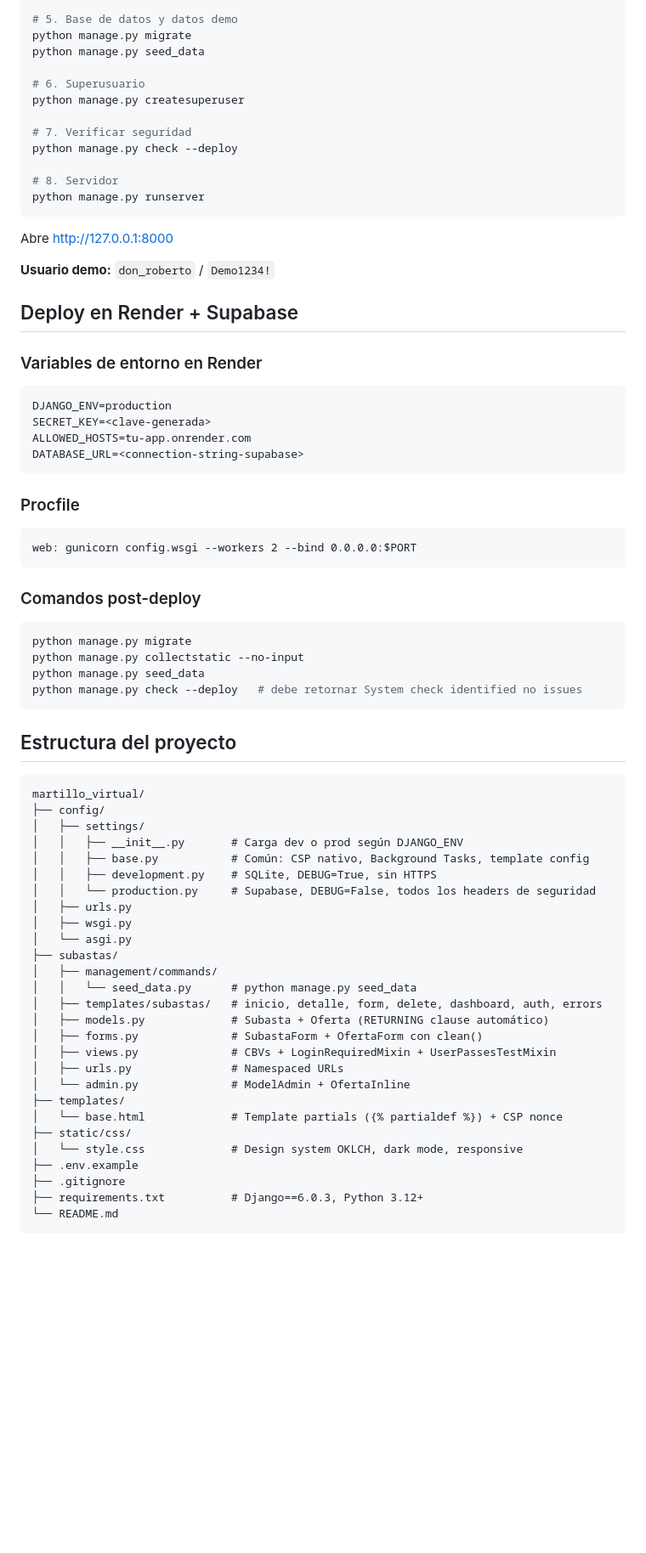
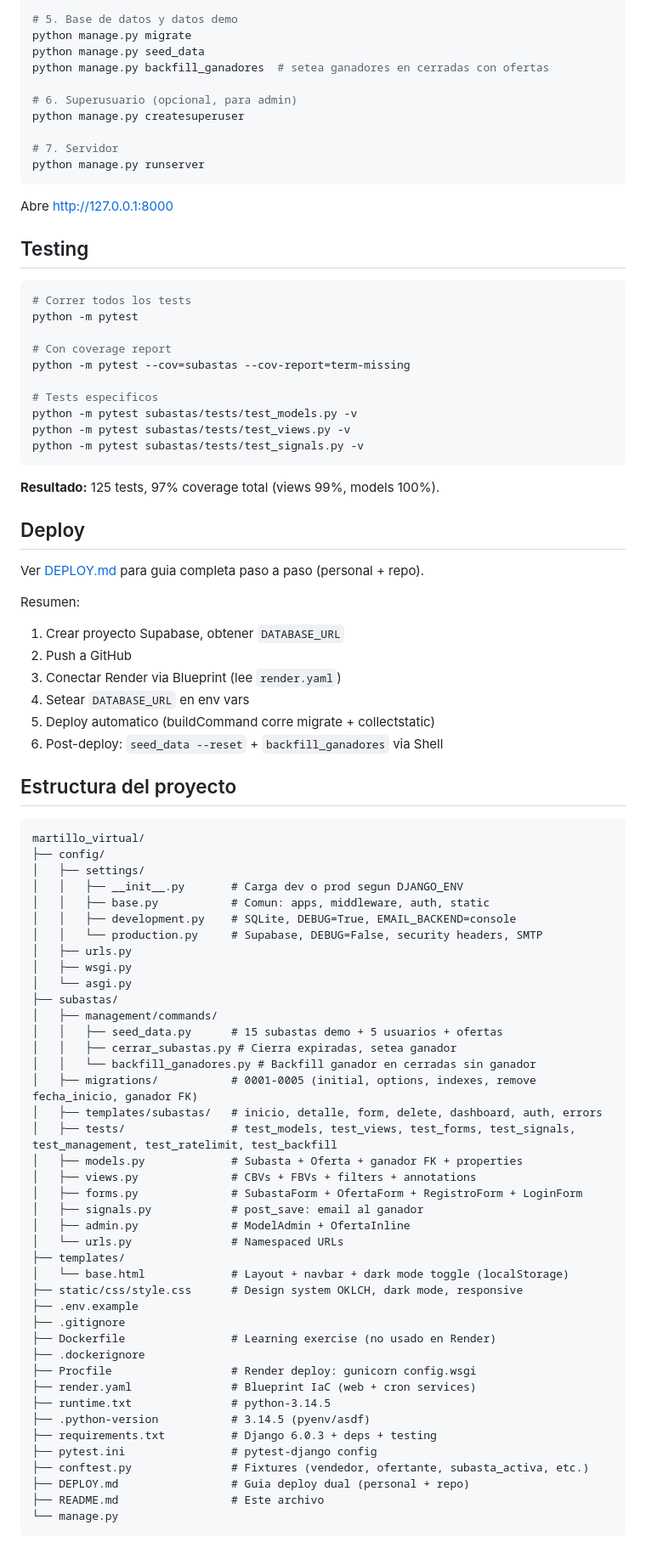
Before and after one commit to javiersandovaltap-beep/martillo-virtual, a Markdown page: README.md, the part around one of its changes. Shown at 85% size. Rendered like a GitHub page; blank space fills up the shorter version.

````diff
--- a/README.md
+++ b/README.md
@@ -60,46 +73,45 @@ python -c "from django.core.management.utils import get_random_secret_key; print
 # 5. Base de datos y datos demo
 python manage.py migrate
 python manage.py seed_data
+python manage.py backfill_ganadores  # setea ganadores en cerradas con ofertas
 
-# 6. Superusuario
+# 6. Superusuario (opcional, para admin)
 python manage.py createsuperuser
 
-# 7. Verificar seguridad
-python manage.py check --deploy
-
-# 8. Servidor
+# 7. Servidor
 python manage.py runserver
 ```
 
 Abre http://127.0.0.1:8000
 
-**Usuario demo:** `don_roberto` / `Demo1234!`
+## Testing
 
-## Deploy en Render + Supabase
+```bash
+# Correr todos los tests
+python -m pytest
 
-### Variables de entorno en Render
+# Con coverage report
+python -m pytest --cov=subastas --cov-report=term-missing
 
-```
-DJANGO_ENV=production
-SECRET_KEY=<clave-generada>
-ALLOWED_HOSTS=tu-app.onrender.com
-DATABASE_URL=<connection-string-supabase>
+# Tests especificos
+python -m pytest subastas/tests/test_models.py -v
+python -m pytest subastas/tests/test_views.py -v
+python -m pytest subastas/tests/test_signals.py -v
 ```
 
-### Procfile
+**Resultado:** 125 tests, 97% coverage total (views 99%, models 100%).
 
-```
-web: gunicorn config.wsgi --workers 2 --bind 0.0.0.0:$PORT
-```
+## Deploy
 
-### Comandos post-deploy
+Ver [DEPLOY.md](DEPLOY.md) para guia completa paso a paso (personal + repo).
 
-```bash
-python manage.py migrate
-python manage.py collectstatic --no-input
-python manage.py seed_data
-python manage.py check --deploy   # debe retornar System check identified no issues
-```
+Resumen:
+1. Crear proyecto Supabase, obtener `DATABASE_URL`
+2. Push a GitHub
+3. Conectar Render via Blueprint (lee `render.yaml`)
+4. Setear `DATABASE_URL` en env vars
+5. Deploy automatico (buildCommand corre migrate + collectstatic)
+6. Post-deploy: `seed_data --reset` + `backfill_ganadores` via Shell
 
 ## Estructura del proyecto
 
@@ -107,29 +119,43 @@ python manage.py check --deploy   # debe retornar System check identified no iss
 martillo_virtual/
 ├── config/
 │   ├── settings/
-│   │   ├── __init__.py       # Carga dev o prod según DJANGO_ENV
-│   │   ├── base.py           # Común: CSP nativo, Background Tasks, template config
-│   │   ├── development.py    # SQLite, DEBUG=True, sin HTTPS
-│   │   └── production.py     # Supabase, DEBUG=False, todos los headers de seguridad
+│   │   ├── __init__.py       # Carga dev o prod segun DJANGO_ENV
+│   │   ├── base.py           # Comun: apps, middleware, auth, static
+│   │   ├── development.py    # SQLite, DEBUG=True, EMAIL_BACKEND=console
+│   │   └── production.py     # Supabase, DEBUG=False, security headers, SMTP
 │   ├── urls.py
 │   ├── wsgi.py
 │   └── asgi.py
 ├── subastas/
 │   ├── management/commands/
-│   │   └── seed_data.py      # python manage.py seed_data
+│   │   ├── seed_data.py      # 15 subastas demo + 5 usuarios + ofertas
+│   │   ├── cerrar_subastas.py # Cierra expiradas, setea ganador
+│   │   └── backfill_ganadores.py # Backfill ganador en cerradas sin ganador
+│   ├── migrations/           # 0001-0005 (initial, options, indexes, remove fecha_inicio, ganador FK)
 │   ├── templates/subastas/   # inicio, detalle, form, delete, dashboard, auth, errors
-│   ├── models.py             # Subasta + Oferta (RETURNING clause automático)
-│   ├── forms.py              # SubastaForm + OfertaForm con clean()
-│   ├── views.py              # CBVs + LoginRequiredMixin + UserPassesTestMixin
-│   ├── urls.py               # Namespaced URLs
-│   └── admin.py              # ModelAdmin + OfertaInline
+│   ├── tests/                # test_models, test_views, test_forms, test_signals, test_management, test_ratelimit, test_backfill
+│   ├── models.py             # Subasta + Oferta + ganador FK + properties
+│   ├── views.py              # CBVs + FBVs + filters + annotations
+│   ├── forms.py              # SubastaForm + OfertaForm + RegistroForm + LoginForm
+│   ├── signals.py            # post_save: email al ganador
+│   ├── admin.py              # ModelAdmin + OfertaInline
+│   └── urls.py               # Namespaced URLs
 ├── templates/
-│   └── base.html             # Template partials ({% partialdef %}) + CSP nonce
-├── static/css/
-│   └── style.css             # Design system OKLCH, dark mode, responsive
+│   └── base.html             # Layout + navbar + dark mode toggle (localStorage)
+├── static/css/style.css      # Design system OKLCH, dark mode, responsive
 ├── .env.example
 ├── .gitignore
-├── requirements.txt          # Django==6.0.3, Python 3.12+
-└── README.md
+├── Dockerfile                # Learning exercise (no usado en Render)
+├── .dockerignore
+├── Procfile                  # Render deploy: gunicorn config.wsgi
+├── render.yaml               # Blueprint IaC (web + cron services)
+├── runtime.txt               # python-3.14.5
+├── .python-version           # 3.14.5 (pyenv/asdf)
+├── requirements.txt          # Django 6.0.3 + deps + testing
+├── pytest.ini                # pytest-django config
+├── conftest.py               # Fixtures (vendedor, ofertante, subasta_activa, etc.)
+├── DEPLOY.md                 # Guia deploy dual (personal + repo)
+├── README.md                 # Este archivo
+└── manage.py
 ```
 
````
Also changed, not shown: other parts of README.md (+79 -32 lines).
